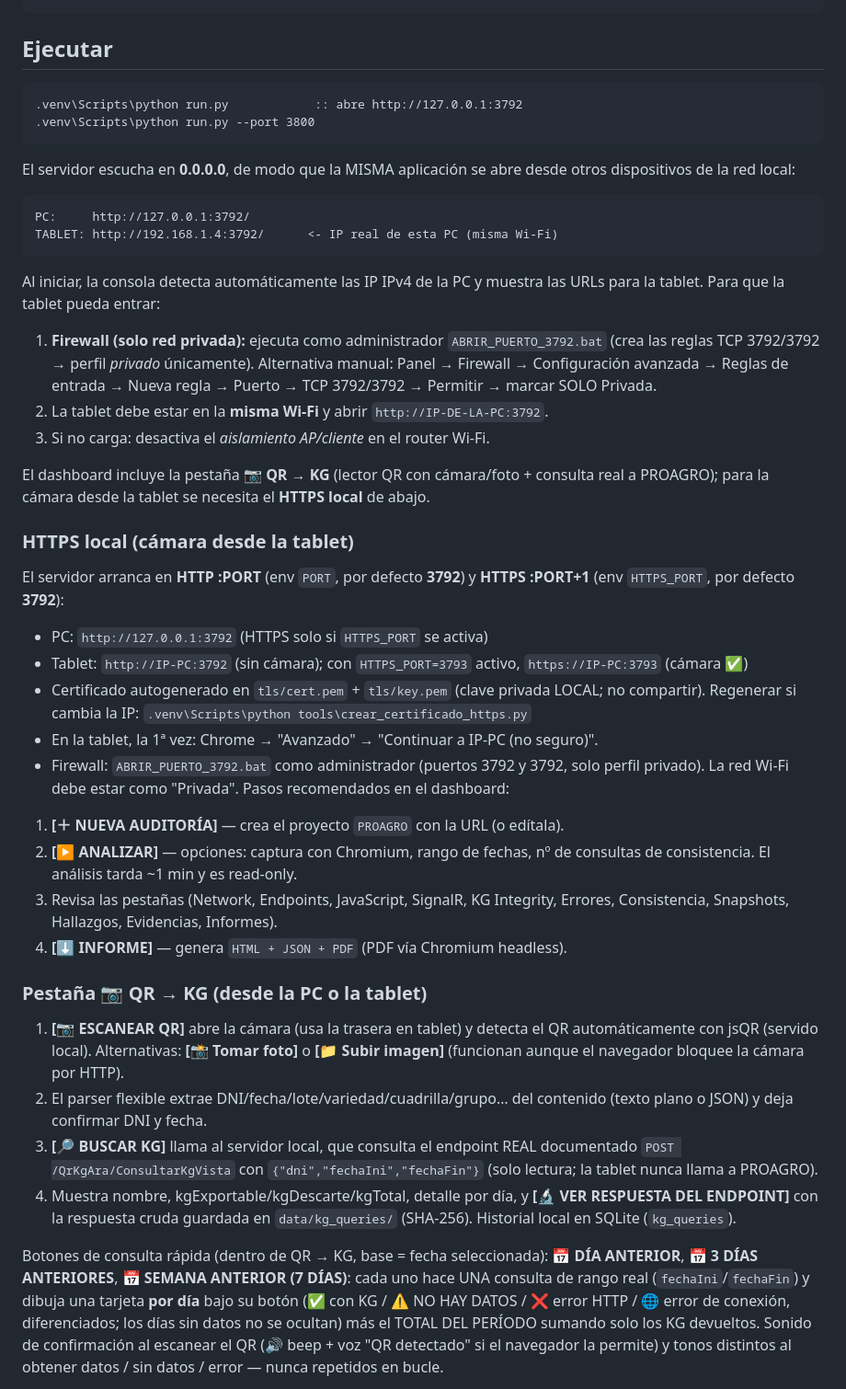
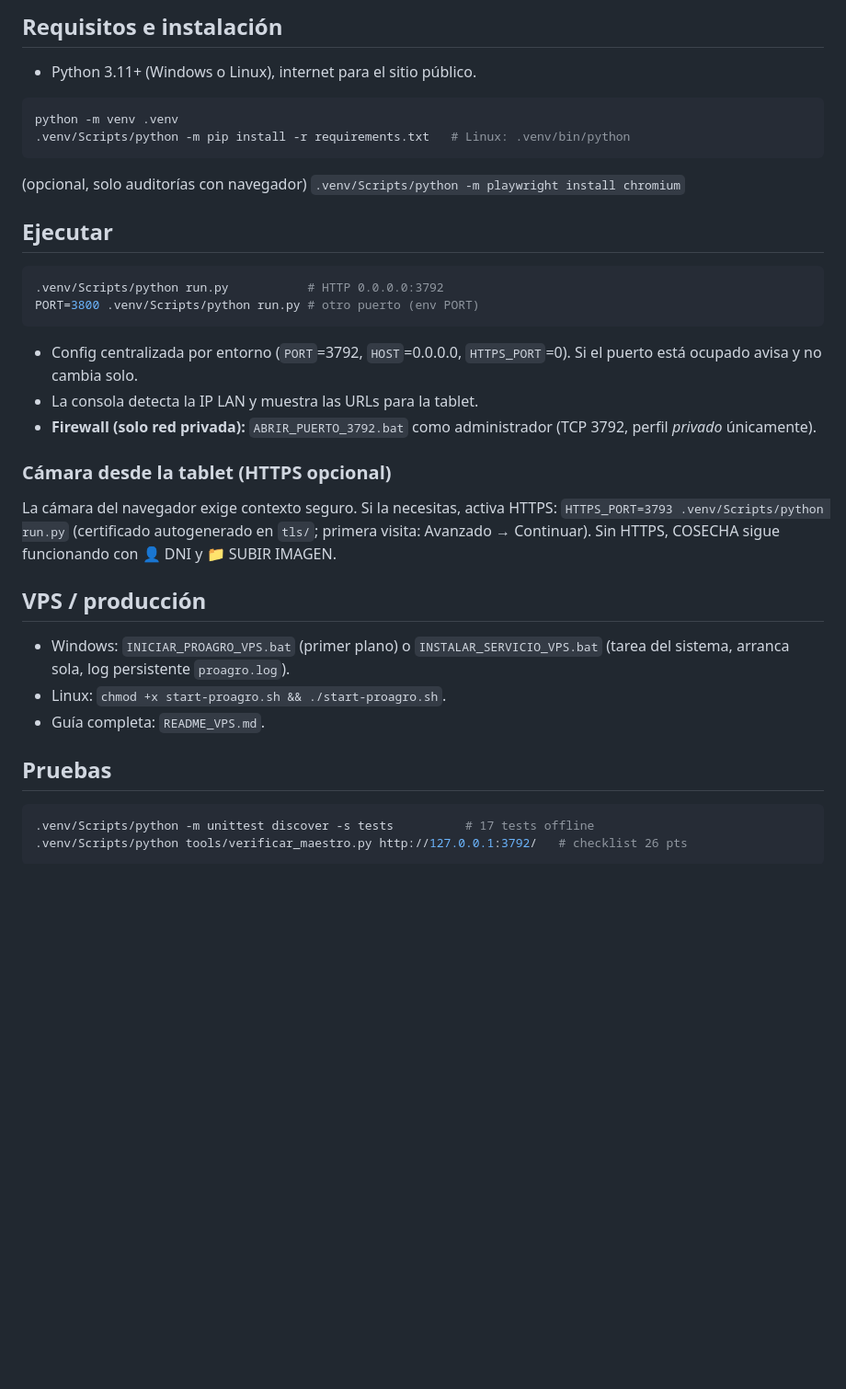
Before and after one commit to anapse/proagro, a Markdown page: README.md, the part around one of its changes. Shown at 92% size. Drawn GitHub-style; blank space fills up the shorter version.

````diff
--- a/README.md
+++ b/README.md
@@ -22,68 +91,39 @@ python -m venv .venv
 ```
 
+## Requisitos e instalación
+- Python 3.11+ (Windows o Linux), internet para el sitio público.
+```bash
+python -m venv .venv
+.venv/Scripts/python -m pip install -r requirements.txt   # Linux: .venv/bin/python
+```
+(opcional, solo auditorías con navegador) `.venv/Scripts/python -m playwright install chromium`
+
 ## Ejecutar
-```bat
-.venv\Scripts\python run.py            :: abre http://127.0.0.1:3792
-.venv\Scripts\python run.py --port 3800
+```bash
+.venv/Scripts/python run.py           # HTTP 0.0.0.0:3792
+PORT=3800 .venv/Scripts/python run.py # otro puerto (env PORT)
 ```
-El servidor escucha en **0.0.0.0**, de modo que la MISMA aplicación se abre desde
-otros dispositivos de la red local:
+- Config centralizada por entorno (`PORT`=3792, `HOST`=0.0.0.0, `HTTPS_PORT`=0).
+  Si el puerto está ocupado avisa y no cambia solo.
+- La consola detecta la IP LAN y muestra las URLs para la tablet.
+- **Firewall (solo red privada):** `ABRIR_PUERTO_3792.bat` como administrador
+  (TCP 3792, perfil *privado* únicamente).
 
-```
-PC:     http://127.0.0.1:3792/
-TABLET: http://192.168.1.4:3792/      <- IP real de esta PC (misma Wi-Fi)
+### Cámara desde la tablet (HTTPS opcional)
+La cámara del navegador exige contexto seguro. Si la necesitas, activa HTTPS:
+`HTTPS_PORT=3793 .venv/Scripts/python run.py` (certificado autogenerado en `tls/`;
+primera visita: Avanzado → Continuar). Sin HTTPS, COSECHA sigue funcionando con
+👤 DNI y 📁 SUBIR IMAGEN.
+
+## VPS / producción
+- Windows: `INICIAR_PROAGRO_VPS.bat` (primer plano) o `INSTALAR_SERVICIO_VPS.bat`
+  (tarea del sistema, arranca sola, log persistente `proagro.log`).
+- Linux: `chmod +x start-proagro.sh && ./start-proagro.sh`.
+- Guía completa: `README_VPS.md`.
+
+## Pruebas
+```bash
+.venv/Scripts/python -m unittest discover -s tests          # 17 tests offline
+.venv/Scripts/python tools/verificar_maestro.py http://127.0.0.1:3792/   # checklist 26 pts
 ```
 
-Al iniciar, la consola detecta automáticamente las IP IPv4 de la PC y muestra las
-URLs para la tablet. Para que la tablet pueda entrar:
-
-1. **Firewall (solo red privada):** ejecuta como administrador
-   `ABRIR_PUERTO_3792.bat` (crea las reglas TCP 3792/3792 → perfil *privado* únicamente).
-   Alternativa manual: Panel → Firewall → Configuración avanzada → Reglas de
-   entrada → Nueva regla → Puerto → TCP 3792/3792 → Permitir → marcar SOLO Privada.
-2. La tablet debe estar en la **misma Wi-Fi** y abrir `http://IP-DE-LA-PC:3792`.
-3. Si no carga: desactiva el *aislamiento AP/cliente* en el router Wi-Fi.
-
-El dashboard incluye la pestaña **📷 QR → KG** (lector QR con cámara/foto +
-consulta real a PROAGRO); para la cámara desde la tablet se necesita el
-**HTTPS local** de abajo.
-
-### HTTPS local (cámara desde la tablet)
-El servidor arranca en **HTTP :PORT** (env `PORT`, por defecto **3792**) y **HTTPS :PORT+1** (env `HTTPS_PORT`, por defecto **3792**):
-- PC: `http://127.0.0.1:3792` (HTTPS solo si `HTTPS_PORT` se activa)
-- Tablet: `http://IP-PC:3792` (sin cámara); con `HTTPS_PORT=3793` activo, `https://IP-PC:3793` (cámara ✅)
-- Certificado autogenerado en `tls/cert.pem` + `tls/key.pem` (clave privada LOCAL;
-  no compartir). Regenerar si cambia la IP: `.venv\Scripts\python tools\crear_certificado_https.py`
-- En la tablet, la 1ª vez: Chrome → "Avanzado" → "Continuar a IP-PC (no seguro)".
-- Firewall: `ABRIR_PUERTO_3792.bat` como administrador (puertos 3792 y 3792,
-  solo perfil privado). La red Wi-Fi debe estar como "Privada".
-Pasos recomendados en el dashboard:
-1. **[＋ NUEVA AUDITORÍA]** — crea el proyecto `PROAGRO` con la URL (o edítala).
-2. **[▶ ANALIZAR]** — opciones: captura con Chromium, rango de fechas, nº de
-   consultas de consistencia. El análisis tarda ~1 min y es read-only.
-3. Revisa las pestañas (Network, Endpoints, JavaScript, SignalR, KG Integrity,
-   Errores, Consistencia, Snapshots, Hallazgos, Evidencias, Informes).
-4. **[⬇ INFORME]** — genera `HTML + JSON + PDF` (PDF vía Chromium headless).
-
-### Pestaña 📷 QR → KG (desde la PC o la tablet)
-1. **[📷 ESCANEAR QR]** abre la cámara (usa la trasera en tablet) y detecta el QR
-   automáticamente con jsQR (servido local). Alternativas: **[📸 Tomar foto]** o
-   **[📁 Subir imagen]** (funcionan aunque el navegador bloquee la cámara por HTTP).
-2. El parser flexible extrae DNI/fecha/lote/variedad/cuadrilla/grupo… del contenido
-   (texto plano o JSON) y deja confirmar DNI y fecha.
-3. **[🔎 BUSCAR KG]** llama al servidor local, que consulta el endpoint REAL
-   documentado `POST /QrKgAra/ConsultarKgVista` con
-   `{"dni","fechaIni","fechaFin"}` (solo lectura; la tablet nunca llama a PROAGRO).
-4. Muestra nombre, kgExportable/kgDescarte/kgTotal, detalle por día, y
-   **[🔬 VER RESPUESTA DEL ENDPOINT]** con la respuesta cruda guardada en
-   `data/kg_queries/` (SHA-256). Historial local en SQLite (`kg_queries`).
-
-Botones de consulta rápida (dentro de QR → KG, base = fecha seleccionada):
-**📅 DÍA ANTERIOR**, **📅 3 DÍAS ANTERIORES**, **📅 SEMANA ANTERIOR (7 DÍAS)**:
-cada uno hace UNA consulta de rango real (`fechaIni`/`fechaFin`) y dibuja una
-tarjeta **por día** bajo su botón (✅ con KG / ⚠️ NO HAY DATOS / ❌ error HTTP /
-🌐 error de conexión, diferenciados; los días sin datos no se ocultan) más el
-TOTAL DEL PERÍODO sumando solo los KG devueltos. Sonido de confirmación al
-escanear el QR (🔊 beep + voz "QR detectado" si el navegador la permite) y tonos
-distintos al obtener datos / sin datos / error — nunca repetidos en bucle.
-
````
Also changed, not shown: other parts of README.md (+91 -70 lines).
